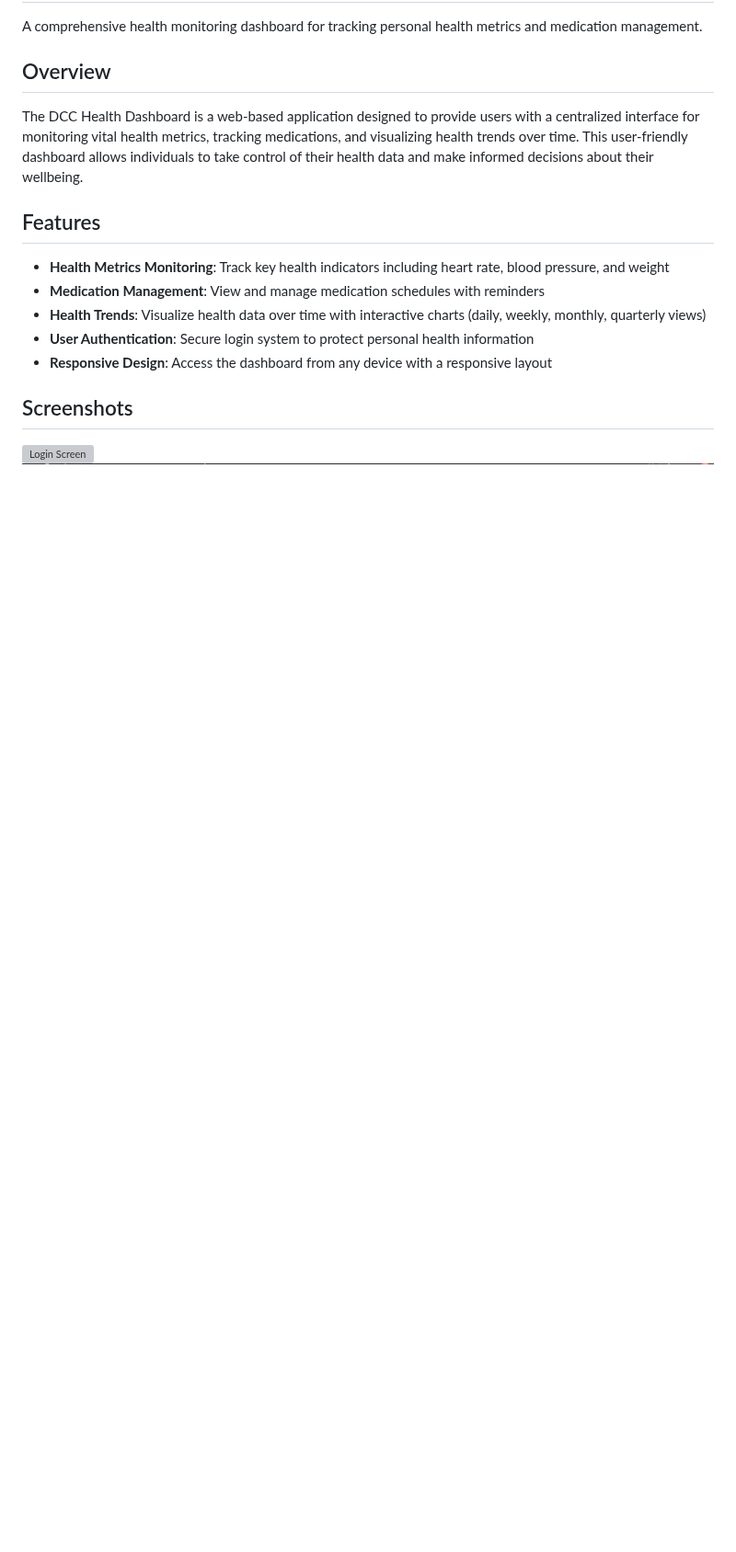
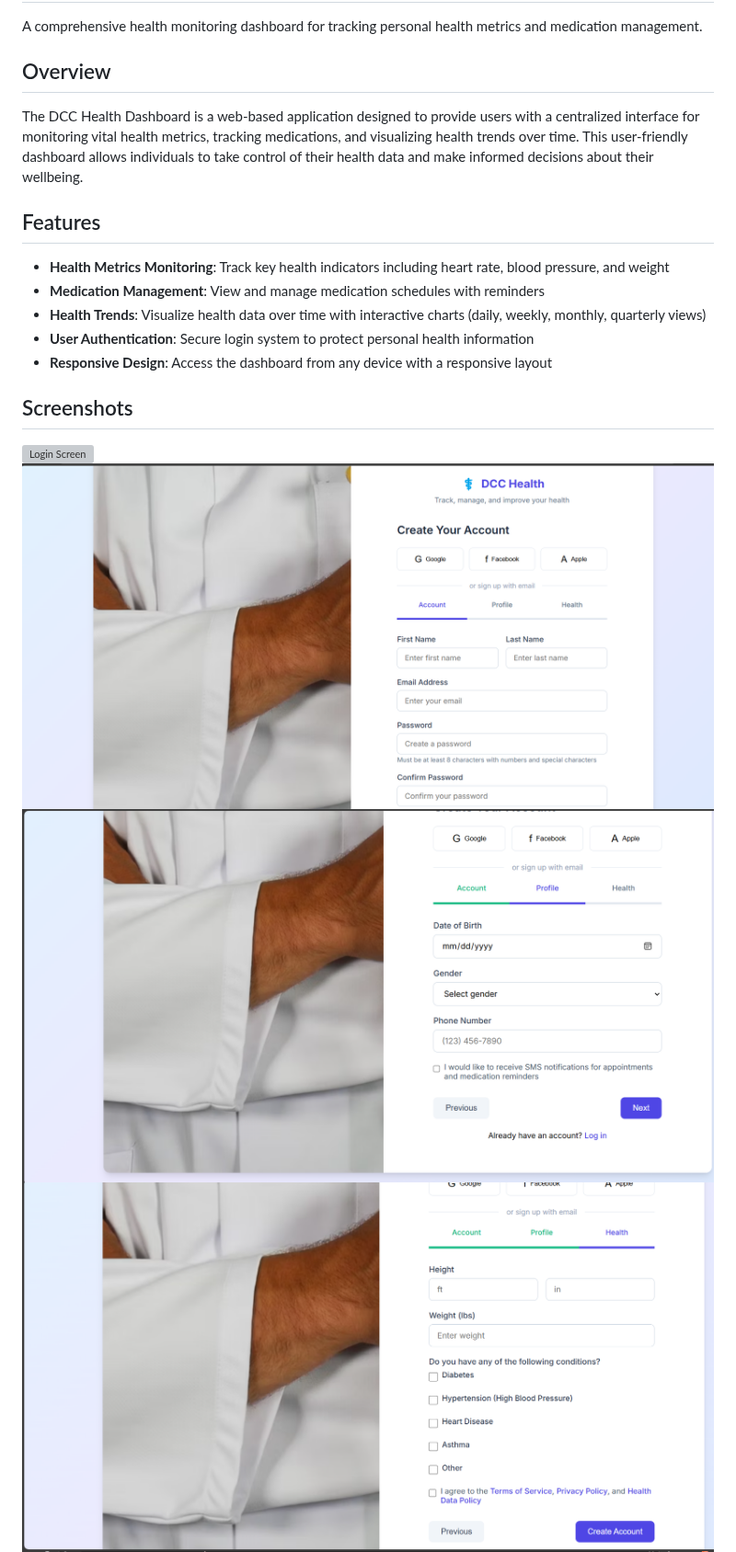
Before and after one commit to Roopesh20/Project-DCC-Dashboard, a Markdown page: README.md, the part around one of its changes. Shown at 92% size. Rendered like a GitHub page; blank space fills up the shorter version; grey boxes are pictures that could not be loaded.

```diff
--- a/README.md
+++ b/README.md
@@ -16,5 +16,8 @@ The DCC Health Dashboard is a web-based application designed to provide users wi
 
 ## Screenshots
 
-![Login Screen](https://raw.githubusercontent.com/roopesh20/Project-DCC-Dashboard/main/Loginpage.png)
+![Login Screen](https://raw.githubusercontent.com/roopesh20/Project-DCC-Dashboard/main/Login.png)
+![Create_Account Profile](https://raw.githubusercontent.com/roopesh20/Project-DCC-Dashboard/main/CreateAccount1.png)
+![Create Account DOB](https://raw.githubusercontent.com/roopesh20/Project-DCC-Dashboard/main/CreateAccount2.png)
+![Create Account Health_data](https://raw.githubusercontent.com/roopesh20/Project-DCC-Dashboard/main/CreateAccount3.png)
 ![Dashboard View](https://raw.githubusercontent.com/roopesh20/Project-DCC-Dashboard/main/Dashboard.png)
```
Also changed, not shown: other parts of README.md (+9 -2 lines).
